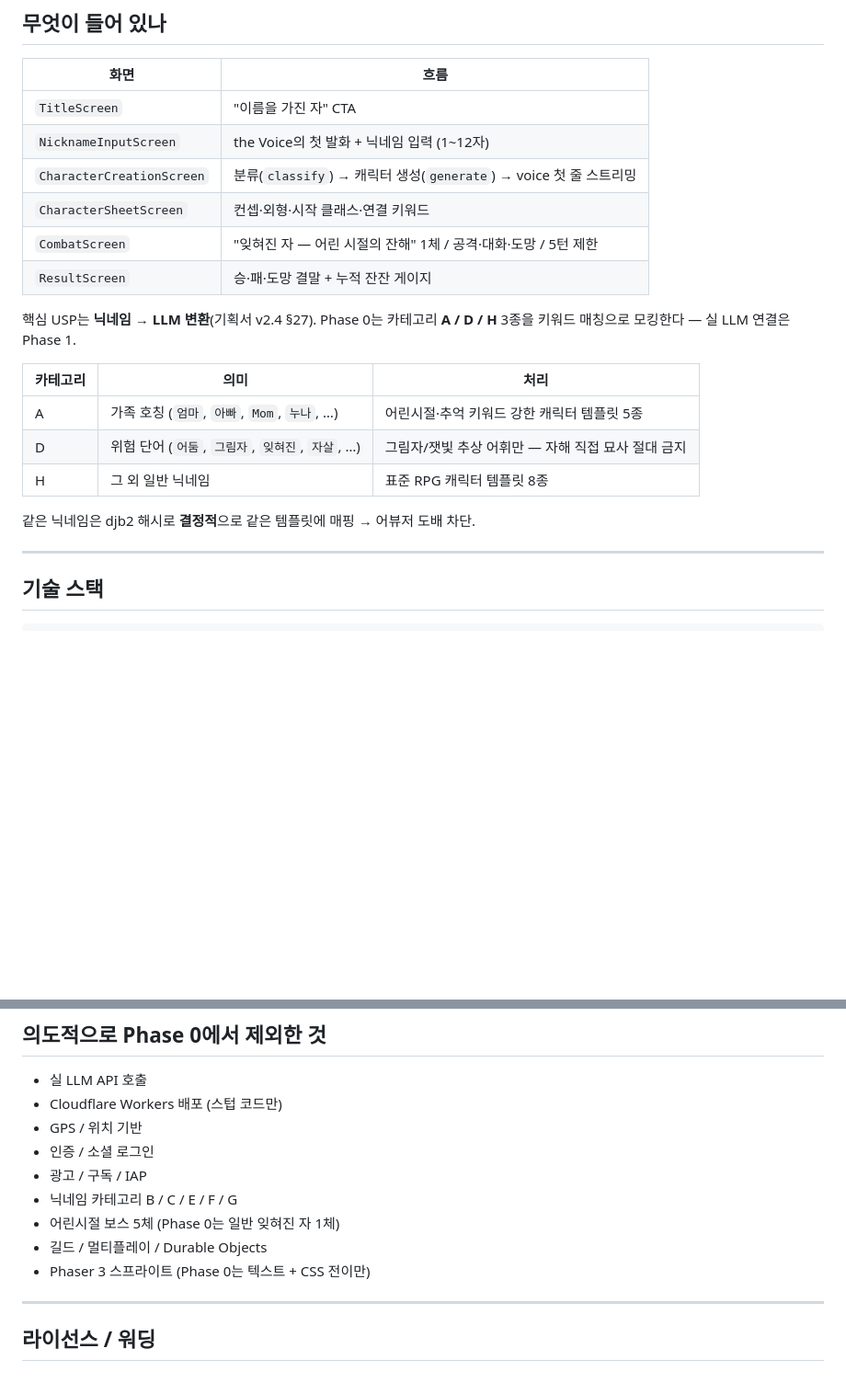
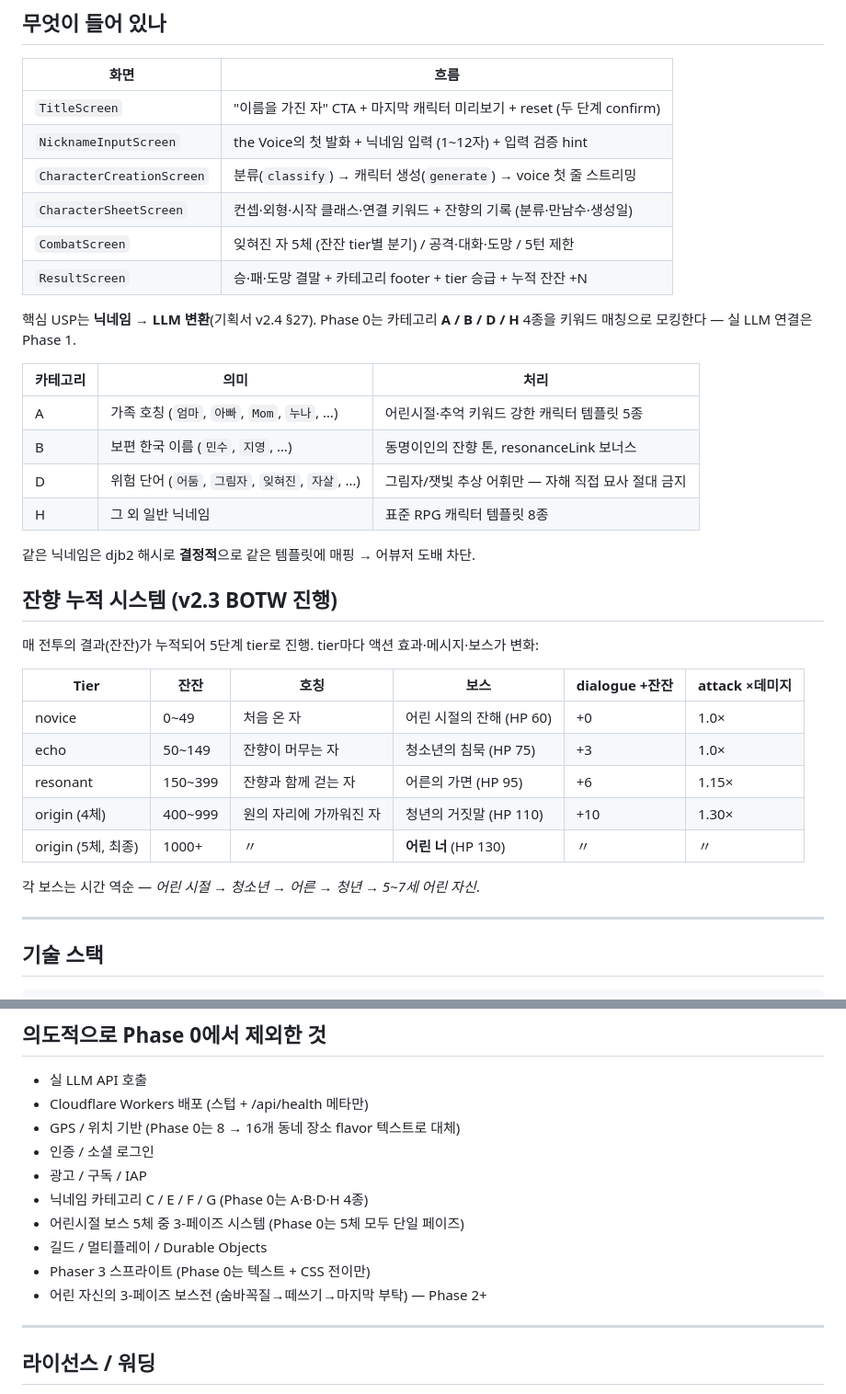
Before and after one commit to Simon-YHKim/Resonance, a Markdown page: README.md, 2 parts joined by grey strips. Shown at 92% size. Rendered like a GitHub page; blank space fills up the shorter version.

```diff
--- a/README.md
+++ b/README.md
@@ -14,23 +14,38 @@ LLM 기반 GPS 텍스트 MMORPG의 **Phase 0 검증 프로토타입**.
 
 | 화면 | 흐름 |
 |---|---|
-| `TitleScreen` | "이름을 가진 자" CTA |
-| `NicknameInputScreen` | the Voice의 첫 발화 + 닉네임 입력 (1~12자) |
+| `TitleScreen` | "이름을 가진 자" CTA + 마지막 캐릭터 미리보기 + reset (두 단계 confirm) |
+| `NicknameInputScreen` | the Voice의 첫 발화 + 닉네임 입력 (1~12자) + 입력 검증 hint |
 | `CharacterCreationScreen` | 분류(`classify`) → 캐릭터 생성(`generate`) → voice 첫 줄 스트리밍 |
-| `CharacterSheetScreen` | 컨셉·외형·시작 클래스·연결 키워드 |
-| `CombatScreen` | "잊혀진 자 — 어린 시절의 잔해" 1체 / 공격·대화·도망 / 5턴 제한 |
-| `ResultScreen` | 승·패·도망 결말 + 누적 잔잔 게이지 |
+| `CharacterSheetScreen` | 컨셉·외형·시작 클래스·연결 키워드 + 잔향의 기록 (분류·만남수·생성일) |
+| `CombatScreen` | 잊혀진 자 5체 (잔잔 tier별 분기) / 공격·대화·도망 / 5턴 제한 |
+| `ResultScreen` | 승·패·도망 결말 + 카테고리 footer + tier 승급 + 누적 잔잔 +N |
 
 핵심 USP는 **닉네임 → LLM 변환**(기획서 v2.4 §27).
-Phase 0는 카테고리 **A / D / H** 3종을 키워드 매칭으로 모킹한다 — 실 LLM 연결은 Phase 1.
+Phase 0는 카테고리 **A / B / D / H** 4종을 키워드 매칭으로 모킹한다 — 실 LLM 연결은 Phase 1.
 
 | 카테고리 | 의미 | 처리 |
 |---|---|---|
 | A | 가족 호칭 (`엄마`, `아빠`, `Mom`, `누나`, …) | 어린시절·추억 키워드 강한 캐릭터 템플릿 5종 |
+| B | 보편 한국 이름 (`민수`, `지영`, …) | 동명이인의 잔향 톤, resonanceLink 보너스 |
 | D | 위험 단어 (`어둠`, `그림자`, `잊혀진`, `자살`, …) | 그림자/잿빛 추상 어휘만 — 자해 직접 묘사 절대 금지 |
 | H | 그 외 일반 닉네임 | 표준 RPG 캐릭터 템플릿 8종 |
 
 같은 닉네임은 djb2 해시로 **결정적**으로 같은 템플릿에 매핑 → 어뷰저 도배 차단.
+
+## 잔향 누적 시스템 (v2.3 BOTW 진행)
+
+매 전투의 결과(잔잔)가 누적되어 5단계 tier로 진행. tier마다 액션 효과·메시지·보스가 변화:
+
+| Tier | 잔잔 | 호칭 | 보스 | dialogue +잔잔 | attack ×데미지 |
+|---|---|---|---|---|---|
+| novice | 0~49 | 처음 온 자 | 어린 시절의 잔해 (HP 60) | +0 | 1.0× |
+| echo | 50~149 | 잔향이 머무는 자 | 청소년의 침묵 (HP 75) | +3 | 1.0× |
+| resonant | 150~399 | 잔향과 함께 걷는 자 | 어른의 가면 (HP 95) | +6 | 1.15× |
+| origin (4체) | 400~999 | 원의 자리에 가까워진 자 | 청년의 거짓말 (HP 110) | +10 | 1.30× |
+| origin (5체, 최종) | 1000+ | 〃 | **어린 너** (HP 130) | 〃 | 〃 |
+
+각 보스는 시간 역순 — *어린 시절 → 청소년 → 어른 → 청년 → 5~7세 어린 자신*.
 
 ---
 
@@ -139,14 +154,15 @@ Phase 1 추가 작업 (기획서 v1.0 §6):
 ## 의도적으로 Phase 0에서 제외한 것
 
 - 실 LLM API 호출
-- Cloudflare Workers 배포 (스텁 코드만)
-- GPS / 위치 기반
+- Cloudflare Workers 배포 (스텁 + /api/health 메타만)
+- GPS / 위치 기반 (Phase 0는 8 → 16개 동네 장소 flavor 텍스트로 대체)
 - 인증 / 소셜 로그인
 - 광고 / 구독 / IAP
-- 닉네임 카테고리 B / C / E / F / G
-- 어린시절 보스 5체 (Phase 0는 일반 잊혀진 자 1체)
+- 닉네임 카테고리 C / E / F / G (Phase 0는 A·B·D·H 4종)
+- 어린시절 보스 5체 중 3-페이즈 시스템 (Phase 0는 5체 모두 단일 페이즈)
 - 길드 / 멀티플레이 / Durable Objects
 - Phaser 3 스프라이트 (Phase 0는 텍스트 + CSS 전이만)
+- 어린 자신의 3-페이즈 보스전 (숨바꼭질→떼쓰기→마지막 부탁) — Phase 2+
 
 ---
 
```
Also changed, not shown: CHANGELOG.md (added, +74 -0 lines).
